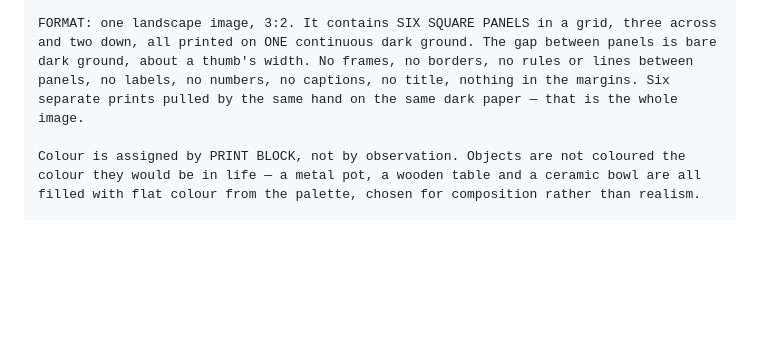
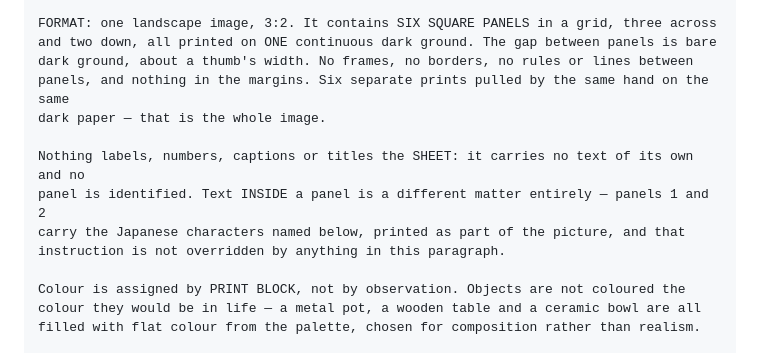
Before and after one commit to petr0n/aburungo-design-system, a Markdown page: illustrations/reference/sheet-prompt.md, the part around the change. Drawn GitHub-style; blank space fills up the shorter version.

Commit message:
fix(illustrations): scope the sheet's no-labels rule
FORMAT said "no labels, no numbers, no captions" about the sheet's own
furniture. Panels 1 and 2 then ask for carved Japanese characters. A
generator that reads the first as governing panel content drops the text,
which is the one thing this sheet exists to test.

Split the rule: nothing labels the sheet, text inside a panel is a
different matter and is not overridden.

```diff
--- a/illustrations/reference/sheet-prompt.md
+++ b/illustrations/reference/sheet-prompt.md
@@ -43,9 +43,13 @@ blankness of a pictogram and not the expressiveness of a cartoon.
 FORMAT: one landscape image, 3:2. It contains SIX SQUARE PANELS in a grid, three across
 and two down, all printed on ONE continuous dark ground. The gap between panels is bare
 dark ground, about a thumb's width. No frames, no borders, no rules or lines between
-panels, no labels, no numbers, no captions, no title, nothing in the margins. Six
-separate prints pulled by the same hand on the same dark paper — that is the whole
-image.
+panels, and nothing in the margins. Six separate prints pulled by the same hand on the same
+dark paper — that is the whole image.
+
+Nothing labels, numbers, captions or titles the SHEET: it carries no text of its own and no
+panel is identified. Text INSIDE a panel is a different matter entirely — panels 1 and 2
+carry the Japanese characters named below, printed as part of the picture, and that
+instruction is not overridden by anything in this paragraph.
 
 Colour is assigned by PRINT BLOCK, not by observation. Objects are not coloured the
 colour they would be in life — a metal pot, a wooden table and a ceramic bowl are all
```
